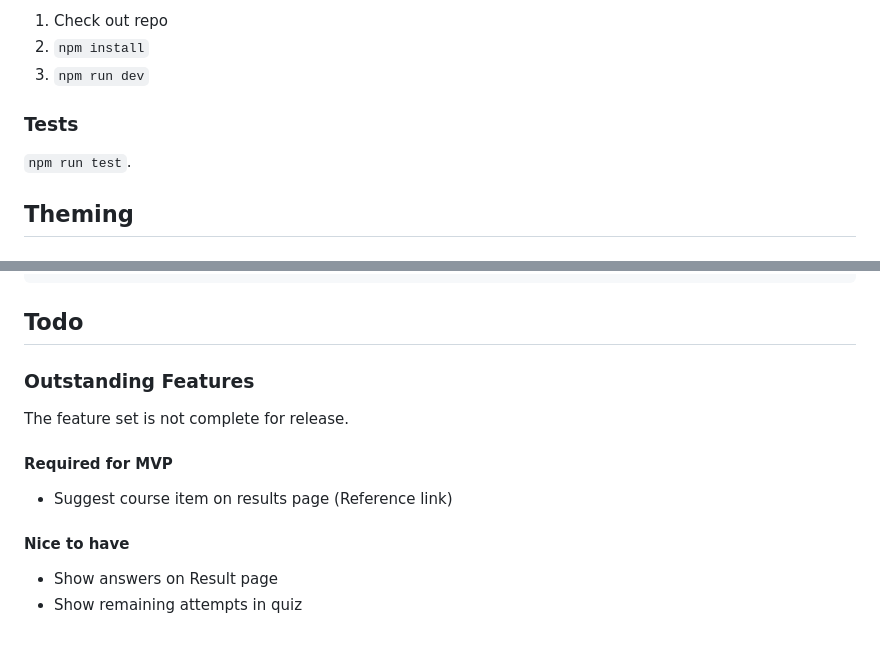
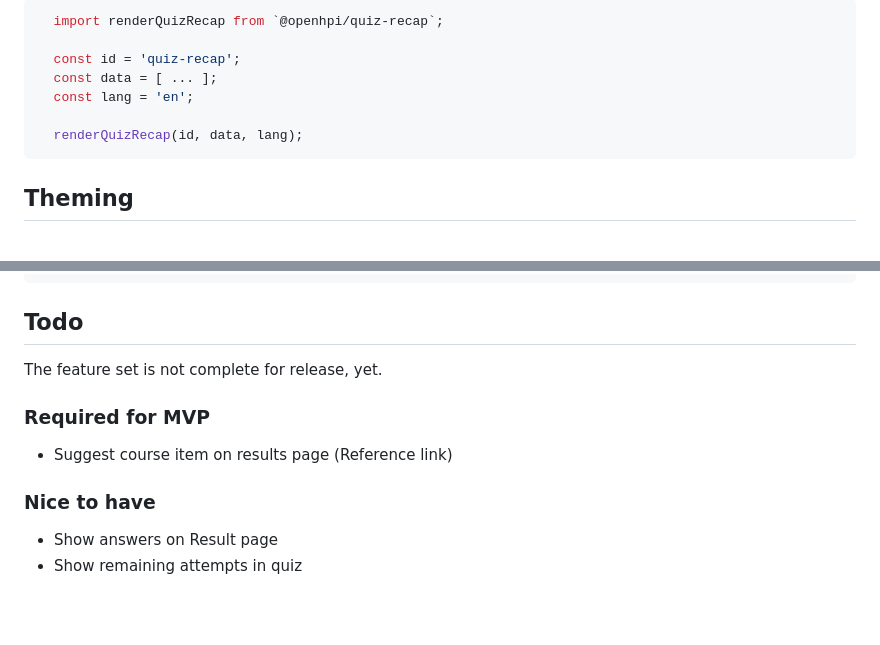
Before and after one commit to openHPI/quiz-recap, a Markdown page: README.md, 2 parts joined by grey strips. GitHub-like rendering; blank space fills up the shorter version.

````diff
--- a/README.md
+++ b/README.md
@@ -58,11 +66,13 @@ Ensure the inclusion of the following options:
 
-1. Check out repo
-2. `npm install`
-3. `npm run dev`
+```JS
+  import renderQuizRecap from `@openhpi/quiz-recap`;
 
-### Tests
+  const id = 'quiz-recap';
+  const data = [ ... ];
+  const lang = 'en';
 
-`npm run test`.
+  renderQuizRecap(id, data, lang);
+```
 
 ## Theming
 
@@ -101,15 +111,13 @@ It outlines the various shades that need to be defined for each color.
 
 ## Todo
 
-### Outstanding Features
+The feature set is not complete for release, yet.
 
-The feature set is not complete for release.
-
-#### Required for MVP
+### Required for MVP
 
 - Suggest course item on results page (Reference link)
 
-#### Nice to have
+### Nice to have
 
 - Show answers on Result page
 - Show remaining attempts in quiz
````
Also changed, not shown: other parts of README.md (+19 -11 lines), docs/assets/quiz-recap.png.
